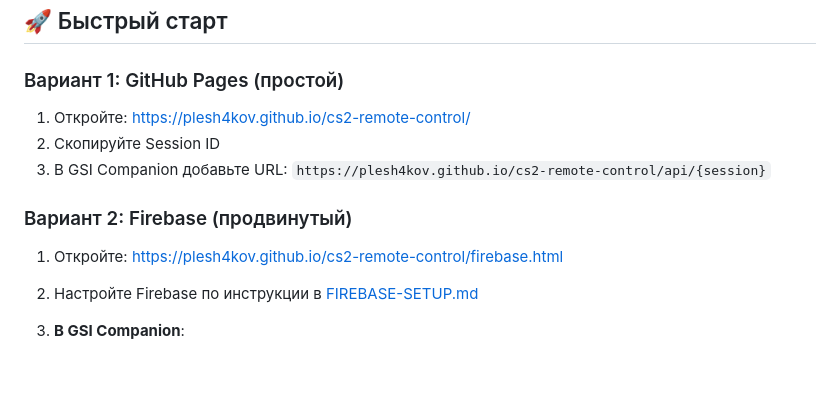
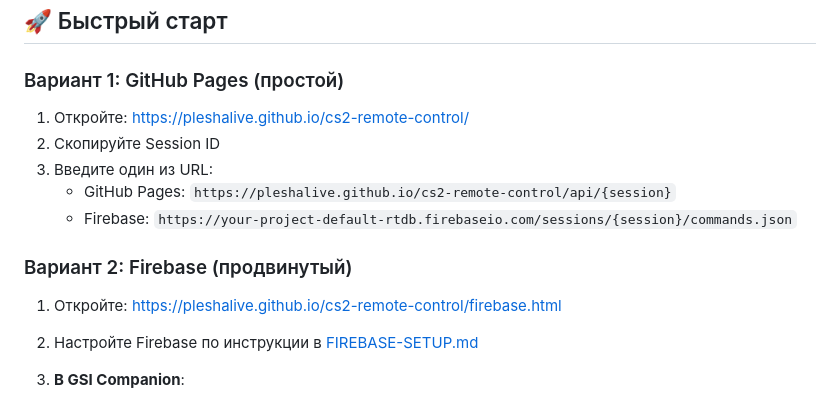
Before and after one commit to PleshaLive/cs2-remote-control, a Markdown page: README.md, the part around the change. Drawn GitHub-style; blank space fills up the shorter version.

Commit message:
Update URLs to correct GitHub username (PleshaLive)

```diff
--- a/README.md
+++ b/README.md
@@ -5,12 +5,14 @@
 ## 🚀 Быстрый старт
 
 ### Вариант 1: GitHub Pages (простой)
-1. Откройте: https://plesh4kov.github.io/cs2-remote-control/
+1. Откройте: https://pleshalive.github.io/cs2-remote-control/
 2. Скопируйте Session ID
-3. В GSI Companion добавьте URL: `https://plesh4kov.github.io/cs2-remote-control/api/{session}`
+3. Введите один из URL:
+   - GitHub Pages: `https://pleshalive.github.io/cs2-remote-control/api/{session}`
+   - Firebase: `https://your-project-default-rtdb.firebaseio.com/sessions/{session}/commands.json`
 
 ### Вариант 2: Firebase (продвинутый)
-1. Откройте: https://plesh4kov.github.io/cs2-remote-control/firebase.html
+1. Откройте: https://pleshalive.github.io/cs2-remote-control/firebase.html
 2. Настройте Firebase по инструкции в [FIREBASE-SETUP.md](FIREBASE-SETUP.md)
 
 3. **В GSI Companion**:
```
Also changed, not shown: UPLOAD-INSTRUCTIONS.md (added, +34 -0 lines).
